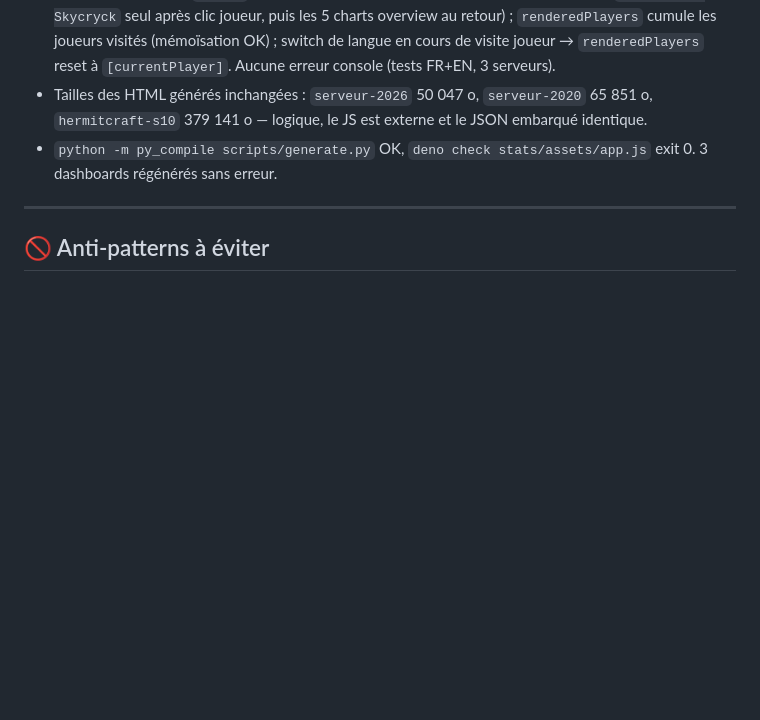
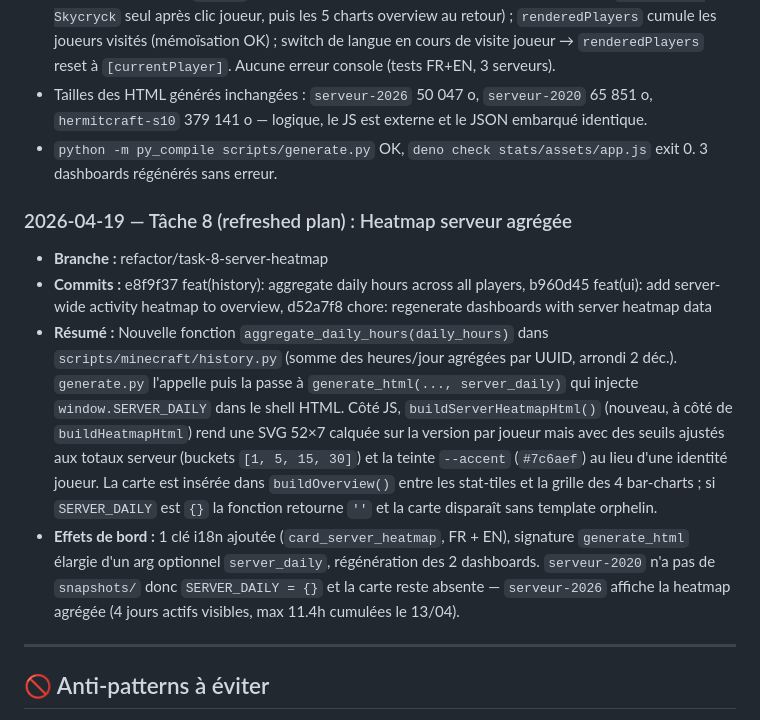
Before and after one commit to Skycryck/minecraft, a Markdown page: PLAN.md, the part around the change. Drawn GitHub-style; blank space fills up the shorter version.

Commit message:
chore: journal entry for task 8 (server heatmap)
Co-Authored-By: Claude Opus 4.7 (1M context) <noreply@anthropic.com>

```diff
--- a/PLAN.md
+++ b/PLAN.md
@@ -513,6 +513,13 @@
 - Tailles des HTML générés inchangées : `serveur-2026` 50 047 o, `serveur-2020` 65 851 o, `hermitcraft-s10` 379 141 o — logique, le JS est externe et le JSON embarqué identique.
 - `python -m py_compile scripts/generate.py` OK, `deno check stats/assets/app.js` exit 0. 3 dashboards régénérés sans erreur.
 
+### 2026-04-19 — Tâche 8 (refreshed plan) : Heatmap serveur agrégée
+
+- **Branche :** refactor/task-8-server-heatmap
+- **Commits :** e8f9f37 feat(history): aggregate daily hours across all players, b960d45 feat(ui): add server-wide activity heatmap to overview, d52a7f8 chore: regenerate dashboards with server heatmap data
+- **Résumé :** Nouvelle fonction `aggregate_daily_hours(daily_hours)` dans `scripts/minecraft/history.py` (somme des heures/jour agrégées par UUID, arrondi 2 déc.). `generate.py` l'appelle puis la passe à `generate_html(..., server_daily)` qui injecte `window.SERVER_DAILY` dans le shell HTML. Côté JS, `buildServerHeatmapHtml()` (nouveau, à côté de `buildHeatmapHtml`) rend une SVG 52×7 calquée sur la version par joueur mais avec des seuils ajustés aux totaux serveur (buckets `[1, 5, 15, 30]`) et la teinte `--accent` (`#7c6aef`) au lieu d'une identité joueur. La carte est insérée dans `buildOverview()` entre les stat-tiles et la grille des 4 bar-charts ; si `SERVER_DAILY` est `{}` la fonction retourne `''` et la carte disparaît sans template orphelin.
+- **Effets de bord :** 1 clé i18n ajoutée (`card_server_heatmap`, FR + EN), signature `generate_html` élargie d'un arg optionnel `server_daily`, régénération des 2 dashboards. `serveur-2020` n'a pas de `snapshots/` donc `SERVER_DAILY = {}` et la carte reste absente — `serveur-2026` affiche la heatmap agrégée (4 jours actifs visibles, max 11.4h cumulées le 13/04).
+
 ---
 
 ## 🚫 Anti-patterns à éviter
```
